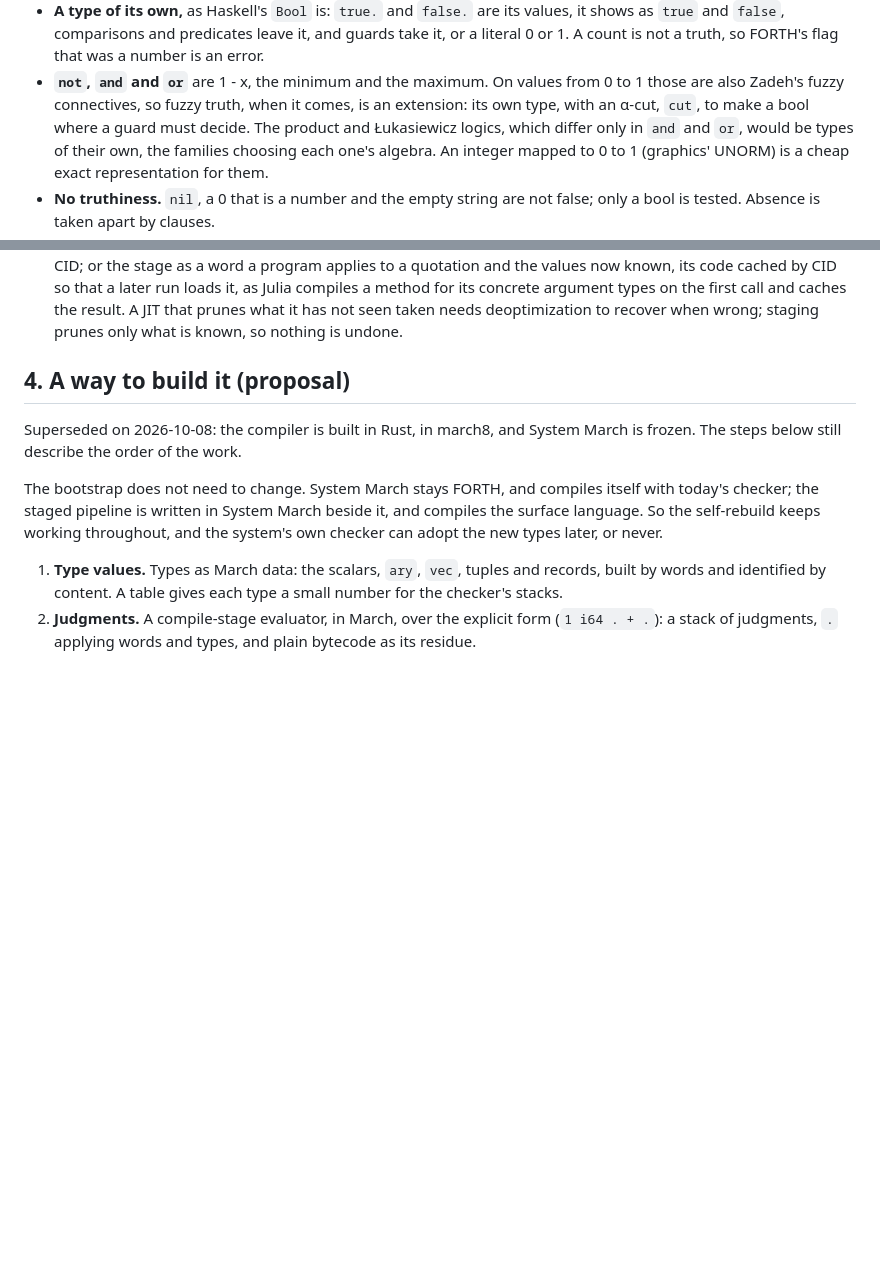
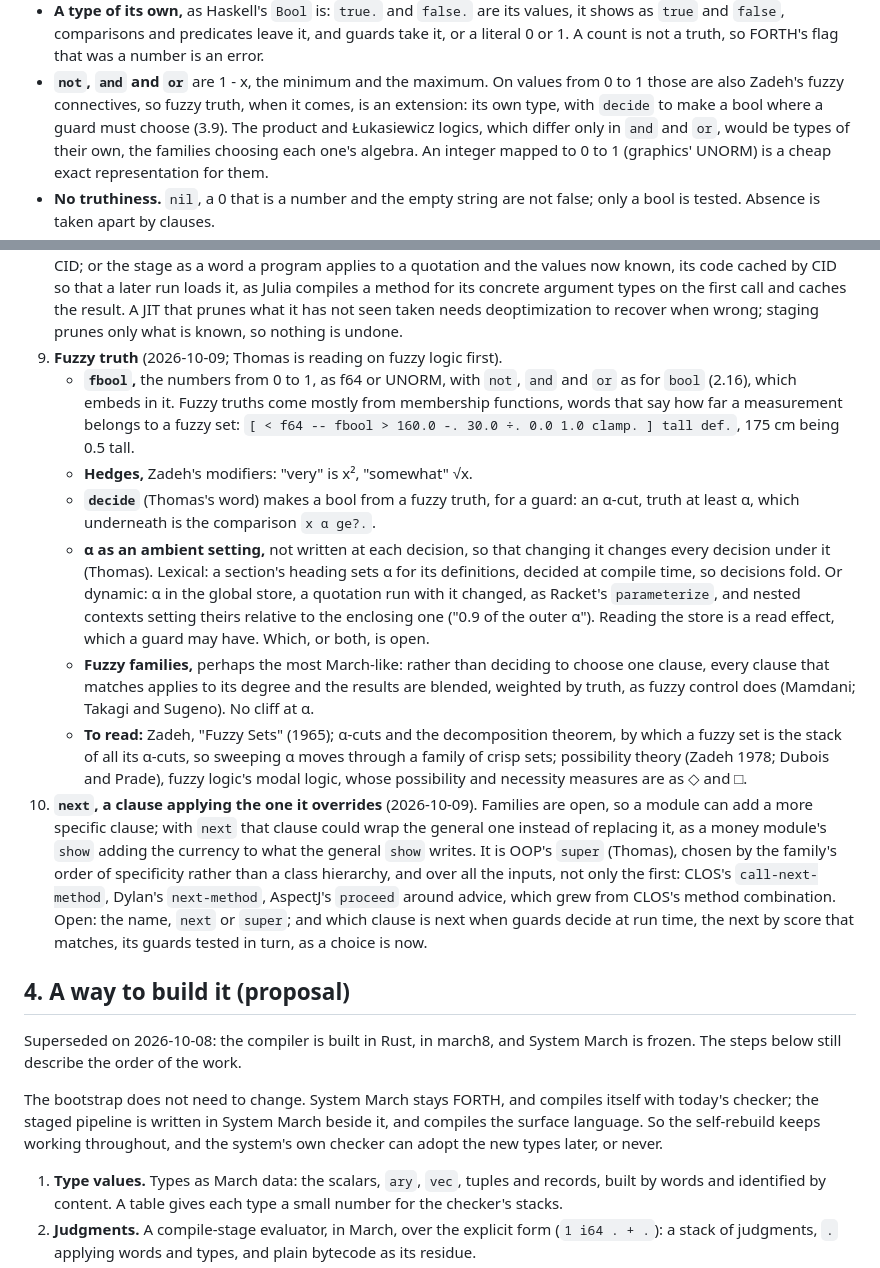
Before and after one commit to openbohemians/march, a Markdown page: doc/design/TYPES.md, 2 parts joined by grey strips. GitHub-like rendering; blank space fills up the shorter version.

Commit message:
Note fuzzy truth and `next` as open questions in TYPES.md
Fuzzy truth: `fbool` from membership functions, hedges, `decide` for an
α-cut to a bool, α as an ambient setting by heading or by the store, and
fuzzy families that blend clauses by degree. `next`: a clause applying the
one it overrides, OOP's `super` by specificity, as CLOS's
`call-next-method`.

Co-Authored-By: Claude Opus 5.5 <noreply@anthropic.com>
Claude-Session: https://claude.ai/code/session_018C8eT4LJTFZggodfkW1gNZ

```diff
--- a/doc/design/TYPES.md
+++ b/doc/design/TYPES.md
@@ -341,8 +341,8 @@ Decided 2026-10-09 (Thomas: "Iverson brackets it is").
   truth, so FORTH's flag that was a number is an error.
 - **`not`, `and` and `or`** are 1 - x, the minimum and the maximum. On
   values from 0 to 1 those are also Zadeh's fuzzy connectives, so fuzzy
-  truth, when it comes, is an extension: its own type, with an α-cut,
-  `cut`, to make a bool where a guard must decide. The product and
+  truth, when it comes, is an extension: its own type, with `decide` to
+  make a bool where a guard must choose (3.9). The product and
   Łukasiewicz logics, which differ only in `and` and `or`, would be types of
   their own, the families choosing each one's algebra. An integer mapped
   to 0 to 1 (graphics' UNORM) is a cheap exact representation for them.
@@ -436,6 +436,44 @@ Decided 2026-10-09 (Thomas: "Iverson brackets it is").
    call and caches the result. A JIT that prunes what it has not seen taken
    needs deoptimization to recover when wrong; staging prunes only what is
    known, so nothing is undone.
+9. **Fuzzy truth** (2026-10-09; Thomas is reading on fuzzy logic first).
+   - **`fbool`,** the numbers from 0 to 1, as f64 or UNORM, with `not`,
+     `and` and `or` as for `bool` (2.16), which embeds in it. Fuzzy truths
+     come mostly from membership functions, words that say how far a
+     measurement belongs to a fuzzy set: `[ < f64 -- fbool > 160.0 -. 30.0
+     ÷. 0.0 1.0 clamp. ] tall def.`, 175 cm being 0.5 tall.
+   - **Hedges,** Zadeh's modifiers: "very" is x², "somewhat" √x.
+   - **`decide`** (Thomas's word) makes a bool from a fuzzy truth, for a
+     guard: an α-cut, truth at least α, which underneath is the comparison
+     `x α ge?.`.
+   - **α as an ambient setting,** not written at each decision, so that
+     changing it changes every decision under it (Thomas). Lexical: a
+     section's heading sets α for its definitions, decided at compile time,
+     so decisions fold. Or dynamic: α in the global store, a quotation run
+     with it changed, as Racket's `parameterize`, and nested contexts
+     setting theirs relative to the enclosing one ("0.9 of the outer α").
+     Reading the store is a read effect, which a guard may have. Which, or
+     both, is open.
+   - **Fuzzy families,** perhaps the most March-like: rather than deciding
+     to choose one clause, every clause that matches applies to its degree
+     and the results are blended, weighted by truth, as fuzzy control does
+     (Mamdani; Takagi and Sugeno). No cliff at α.
+   - **To read:** Zadeh, "Fuzzy Sets" (1965); α-cuts and the decomposition
+     theorem, by which a fuzzy set is the stack of all its α-cuts, so
+     sweeping α moves through a family of crisp sets; possibility theory
+     (Zadeh 1978; Dubois and Prade), fuzzy logic's modal logic, whose
+     possibility and necessity measures are as ◇ and □.
+10. **`next`, a clause applying the one it overrides** (2026-10-09). Families
+    are open, so a module can add a more specific clause; with `next` that
+    clause could wrap the general one instead of replacing it, as a money
+    module's `show` adding the currency to what the general `show` writes.
+    It is OOP's `super` (Thomas), chosen by the family's order of specificity
+    rather than a class hierarchy, and over all the inputs, not only the
+    first: CLOS's `call-next-method`, Dylan's `next-method`, AspectJ's
+    `proceed` around advice, which grew from CLOS's method combination.
+    Open: the name, `next` or `super`; and which clause is next when
+    guards decide at run time, the next by score that matches, its guards
+    tested in turn, as a choice is now.
 
 ## 4. A way to build it (proposal)
 
```
